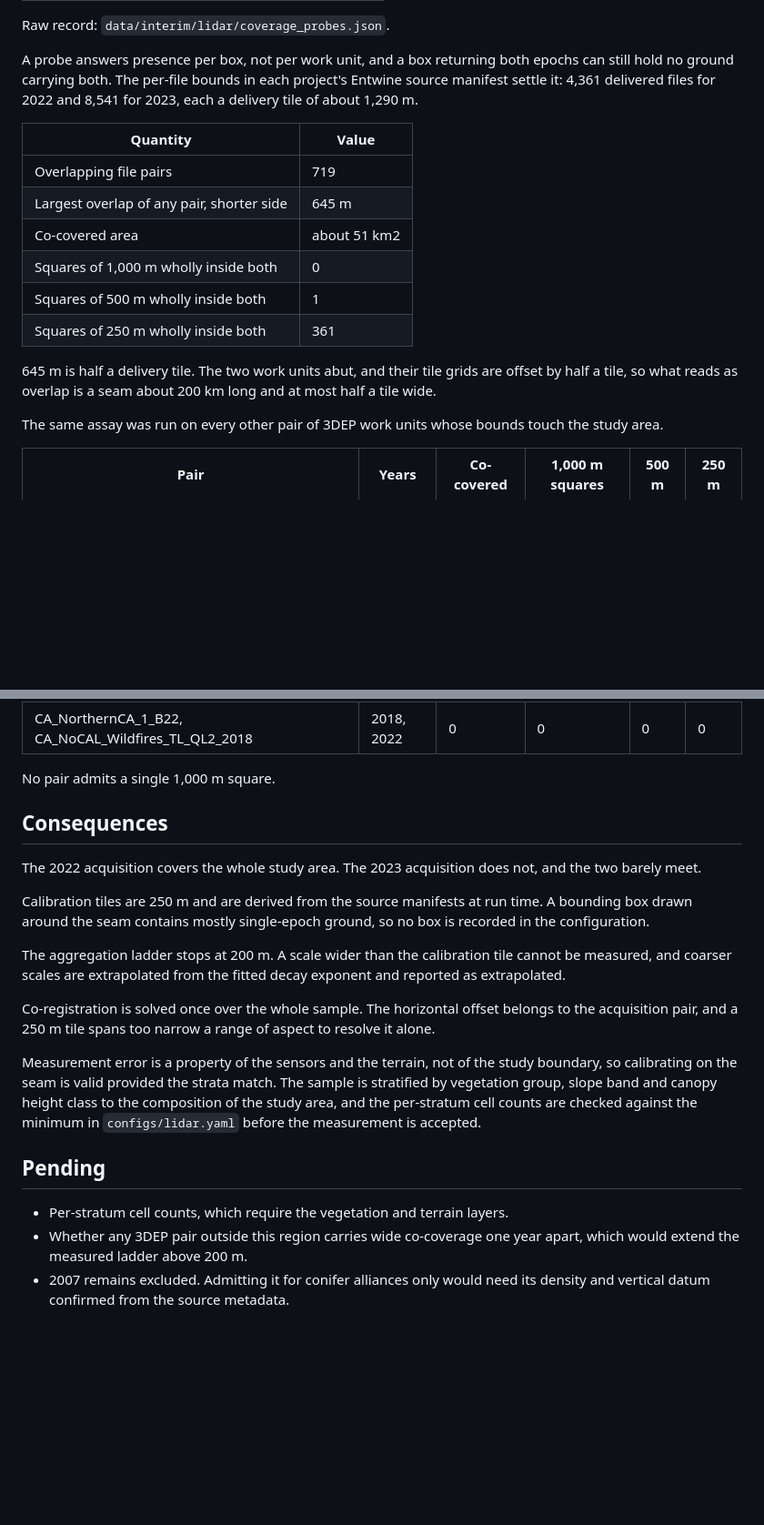
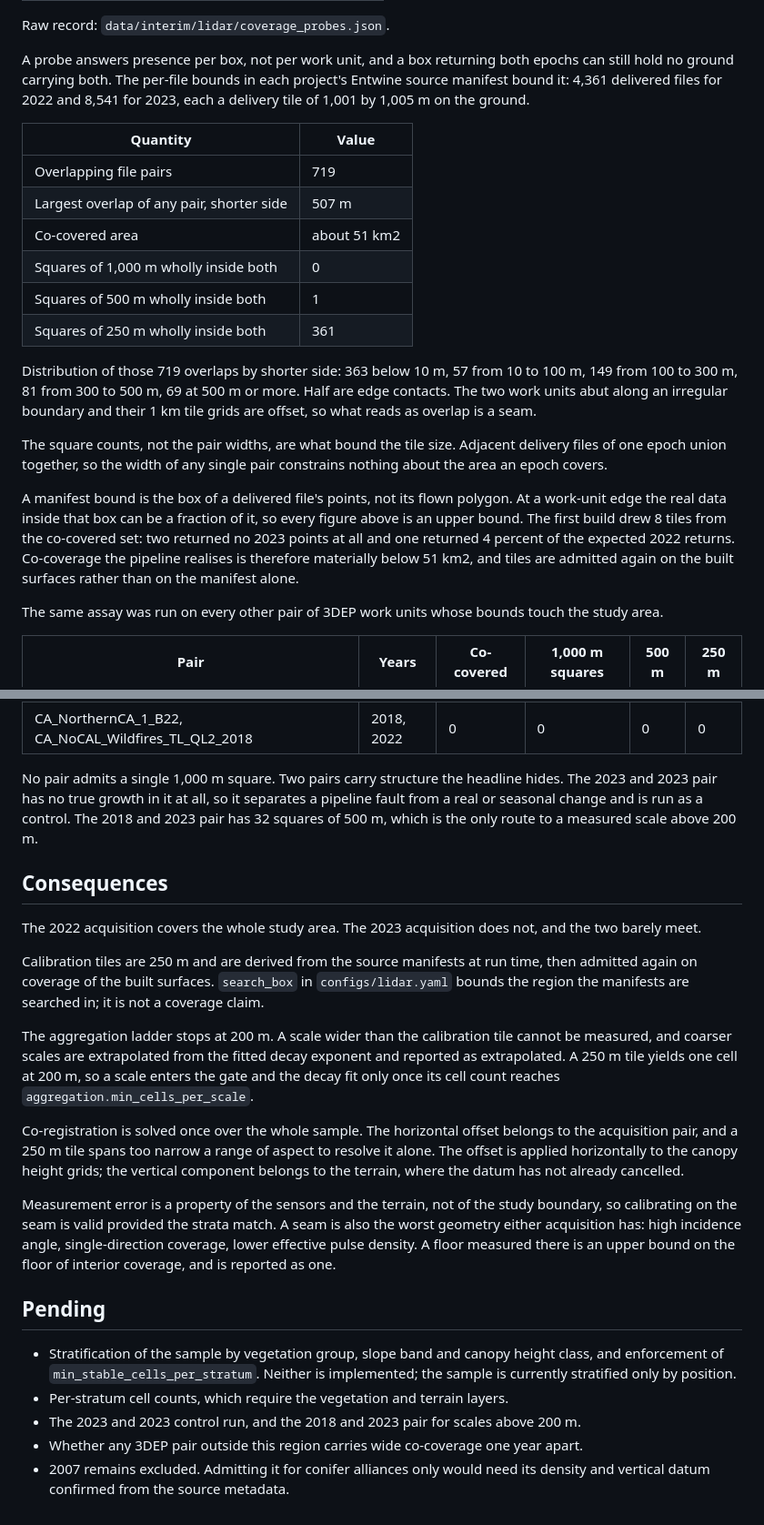
Before and after one commit to Lakshaycodes08/CanopyGuard-AI, a Markdown page: reports/lidar_epoch_screen.md, 2 parts joined by grey strips. Shown at 91% size. GitHub-like rendering; blank space fills up the shorter version.

```diff
--- a/reports/lidar_epoch_screen.md
+++ b/reports/lidar_epoch_screen.md
@@ -46,21 +46,34 @@ Raw record: `data/interim/lidar/coverage_probes.json`.
 
 A probe answers presence per box, not per work unit, and a box returning both
 epochs can still hold no ground carrying both. The per-file bounds in each
-project's Entwine source manifest settle it: 4,361 delivered files for 2022
-and 8,541 for 2023, each a delivery tile of about 1,290 m.
+project's Entwine source manifest bound it: 4,361 delivered files for 2022 and
+8,541 for 2023, each a delivery tile of 1,001 by 1,005 m on the ground.
 
 | Quantity | Value |
 | --- | --- |
 | Overlapping file pairs | 719 |
-| Largest overlap of any pair, shorter side | 645 m |
+| Largest overlap of any pair, shorter side | 507 m |
 | Co-covered area | about 51 km2 |
 | Squares of 1,000 m wholly inside both | 0 |
 | Squares of 500 m wholly inside both | 1 |
 | Squares of 250 m wholly inside both | 361 |
 
-645 m is half a delivery tile. The two work units abut, and their tile grids
-are offset by half a tile, so what reads as overlap is a seam about 200 km
-long and at most half a tile wide.
+Distribution of those 719 overlaps by shorter side: 363 below 10 m, 57 from 10
+to 100 m, 149 from 100 to 300 m, 81 from 300 to 500 m, 69 at 500 m or more.
+Half are edge contacts. The two work units abut along an irregular boundary
+and their 1 km tile grids are offset, so what reads as overlap is a seam.
+
+The square counts, not the pair widths, are what bound the tile size. Adjacent
+delivery files of one epoch union together, so the width of any single pair
+constrains nothing about the area an epoch covers.
+
+A manifest bound is the box of a delivered file's points, not its flown
+polygon. At a work-unit edge the real data inside that box can be a fraction
+of it, so every figure above is an upper bound. The first build drew 8 tiles
+from the co-covered set: two returned no 2023 points at all and one returned
+4 percent of the expected 2022 returns. Co-coverage the pipeline realises is
+therefore materially below 51 km2, and tiles are admitted again on the built
+surfaces rather than on the manifest alone.
 
 The same assay was run on every other pair of 3DEP work units whose bounds
 touch the study area.
@@ -73,7 +86,11 @@ touch the study area.
 | CA_NorthernCA_1_B22, CA_SolanoCounty_1_A23 | 2022, 2023 | 0.8 km2 | 0 | 0 | 5 |
 | CA_NorthernCA_1_B22, CA_NoCAL_Wildfires_TL_QL2_2018 | 2018, 2022 | 0 | 0 | 0 | 0 |
 
-No pair admits a single 1,000 m square.
+No pair admits a single 1,000 m square. Two pairs carry structure the headline
+hides. The 2023 and 2023 pair has no true growth in it at all, so it separates
+a pipeline fault from a real or seasonal change and is run as a control. The
+2018 and 2023 pair has 32 squares of 500 m, which is the only route to a
+measured scale above 200 m.
 
 ## Consequences
 
@@ -81,28 +98,38 @@ The 2022 acquisition covers the whole study area. The 2023 acquisition does
 not, and the two barely meet.
 
 Calibration tiles are 250 m and are derived from the source manifests at run
-time. A bounding box drawn around the seam contains mostly single-epoch
-ground, so no box is recorded in the configuration.
+time, then admitted again on coverage of the built surfaces. `search_box` in
+`configs/lidar.yaml` bounds the region the manifests are searched in; it is
+not a coverage claim.
 
 The aggregation ladder stops at 200 m. A scale wider than the calibration tile
 cannot be measured, and coarser scales are extrapolated from the fitted decay
-exponent and reported as extrapolated.
+exponent and reported as extrapolated. A 250 m tile yields one cell at 200 m,
+so a scale enters the gate and the decay fit only once its cell count reaches
+`aggregation.min_cells_per_scale`.
 
 Co-registration is solved once over the whole sample. The horizontal offset
 belongs to the acquisition pair, and a 250 m tile spans too narrow a range of
-aspect to resolve it alone.
+aspect to resolve it alone. The offset is applied horizontally to the canopy
+height grids; the vertical component belongs to the terrain, where the datum
+has not already cancelled.
 
 Measurement error is a property of the sensors and the terrain, not of the
 study boundary, so calibrating on the seam is valid provided the strata match.
-The sample is stratified by vegetation group, slope band and canopy height
-class to the composition of the study area, and the per-stratum cell counts
-are checked against the minimum in `configs/lidar.yaml` before the measurement
-is accepted.
+A seam is also the worst geometry either acquisition has: high incidence
+angle, single-direction coverage, lower effective pulse density. A floor
+measured there is an upper bound on the floor of interior coverage, and is
+reported as one.
 
 ## Pending
 
+- Stratification of the sample by vegetation group, slope band and canopy
+  height class, and enforcement of `min_stable_cells_per_stratum`. Neither is
+  implemented; the sample is currently stratified only by position.
 - Per-stratum cell counts, which require the vegetation and terrain layers.
+- The 2023 and 2023 control run, and the 2018 and 2023 pair for scales above
+  200 m.
 - Whether any 3DEP pair outside this region carries wide co-coverage one year
-  apart, which would extend the measured ladder above 200 m.
+  apart.
 - 2007 remains excluded. Admitting it for conifer alliances only would need
   its density and vertical datum confirmed from the source metadata.
```
Also changed, not shown: reports/research_design.md (+35 -14 lines).
